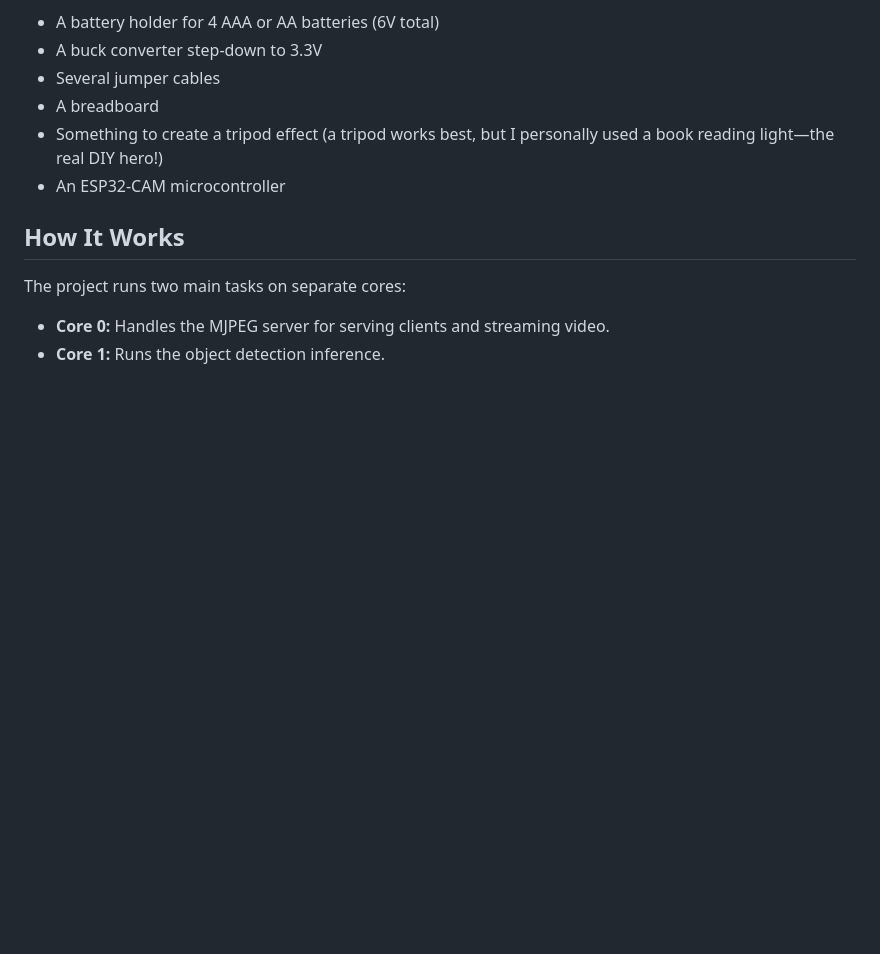
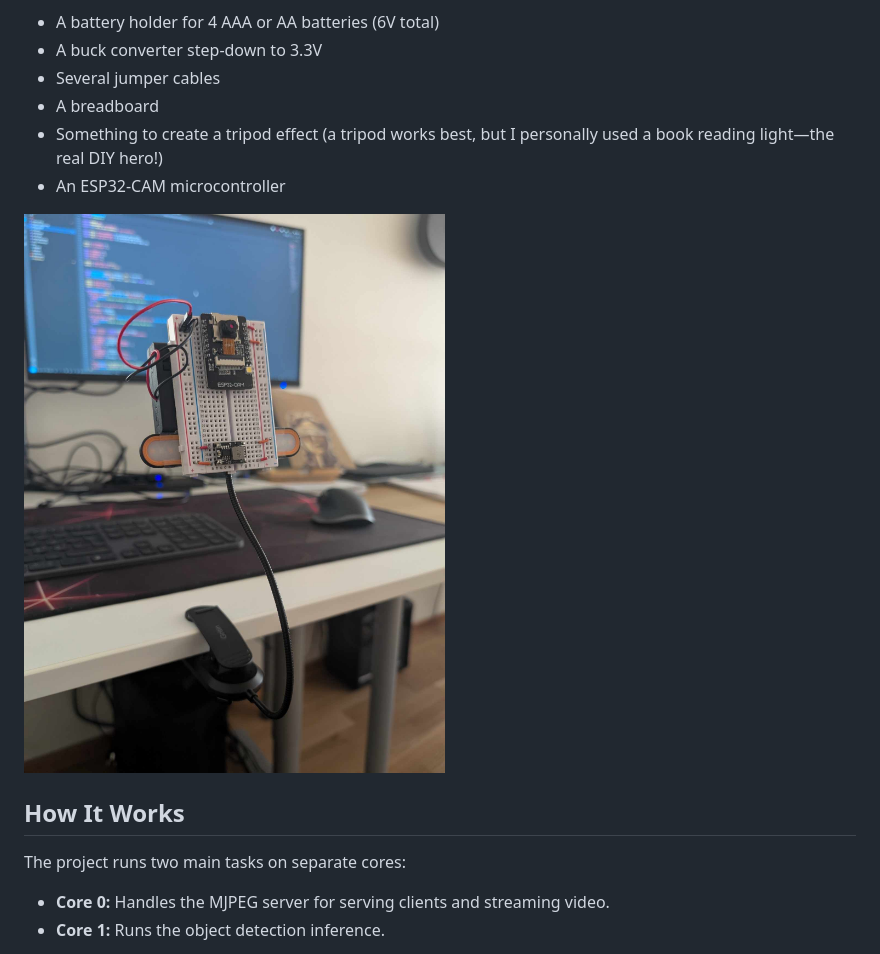
Before and after one commit to djolodjolo23/ESP32-CAM-DualCore-ObjectDetection, a Markdown page: README.md, the part around the change printed below. GitHub-like rendering; pictures changed too: assets/485092731_676135508223403_1431287751894489238_n.jpg (added); blank space fills up the shorter version.

Commit message:
Added images to README.md

```diff
--- a/README.md
+++ b/README.md
@@ -14,6 +15,8 @@ There are other ways to upload the code, of course, through the data ports on th
 - A breadboard
 - Something to create a tripod effect (a tripod works best, but I personally used a book reading light—the real DIY hero!)
 - An ESP32-CAM microcontroller
+
+![My setup](assets/485092731_676135508223403_1431287751894489238_n.jpg)
 
 ## How It Works
 
```
Also changed, not shown: other parts of README.md (+9 -0 lines), assets/484120656_1516452632645445_1204470083616640892_n.jpg (added), assets/485092746_2431860037172045_9018040787174577976_n.jpg (added), assets/485774016_570161502706598_3741120321350663478_n.jpg (added).
